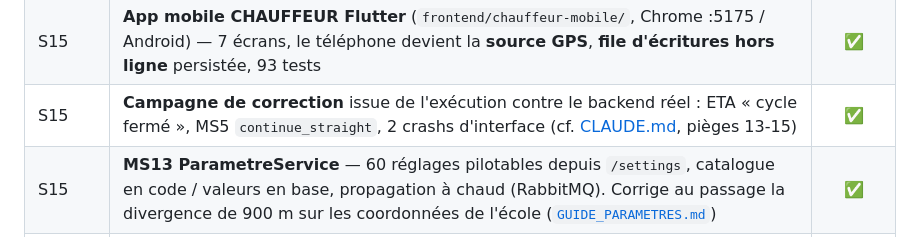
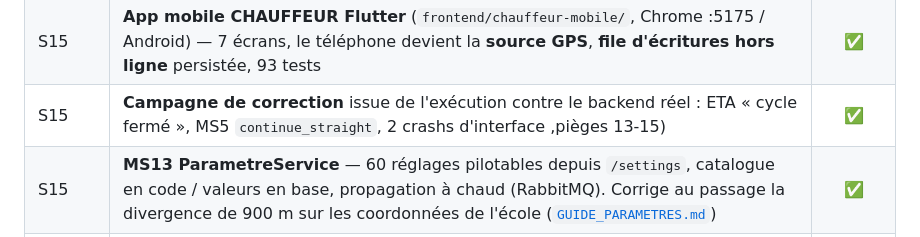
Before and after one commit to ana3ss7z/intelligent-school-transport-platform, a Markdown page: README.md, the part around the change. GitHub-like rendering.

```diff
--- a/README.md
+++ b/README.md
@@ -515,7 +515,7 @@ Chaque service Python contient : `main.py` · modules métier · `notebooks/` (C
 | S9 | **Assistant LLM (MS9)** — **Phase A** agent tool-calling parent (cascade `gpt-oss`→Gemini, FR/AR/darija) · **Phase B** NL2SQL admin (SQL read-only, page `AdminAssistant`) | ✅ |
 | S13+ | **App mobile PARENT Flutter** (`frontend/parent-mobile/`, Chrome :5174 / Android) — 5 écrans miroir de l'espace parent web, Material 3 clair+sombre, carte live glisse GPS, aucun delta backend | ✅ |
 | S15 | **App mobile CHAUFFEUR Flutter** (`frontend/chauffeur-mobile/`, Chrome :5175 / Android) — 7 écrans, le téléphone devient la **source GPS**, **file d'écritures hors ligne** persistée, 93 tests | ✅ |
-| S15 | **Campagne de correction** issue de l'exécution contre le backend réel : ETA « cycle fermé », MS5 `continue_straight`, 2 crashs d'interface (cf. [CLAUDE.md](CLAUDE.md), pièges 13-15) | ✅ |
+| S15 | **Campagne de correction** issue de l'exécution contre le backend réel : ETA « cycle fermé », MS5 `continue_straight`, 2 crashs d'interface ,pièges 13-15) | ✅ |
 | S15 | **MS13 ParametreService** — 60 réglages pilotables depuis `/settings`, catalogue en code / valeurs en base, propagation à chaud (RabbitMQ). Corrige au passage la divergence de 900 m sur les coordonnées de l'école ([`GUIDE_PARAMETRES.md`](docs/GUIDE_PARAMETRES.md)) | ✅ |
 | S15 | **Notifications poussées (FCM)** — canal jamais raccordé : 10 157 échecs sur 10 157. Diagnostic puis correction de **4 bugs qu'il masquait** (rafale de 150 notifs/parent, historisation par appareil, enregistrement non idempotent, journal non paginé) ; `parent-mobile` équipée web + Android ([`MS4_NOTIFICATIONS_FCM.md`](docs/MS4_NOTIFICATIONS_FCM.md)) | ✅ |
 | — | Push sur `web-app` et `chauffeur-mobile` · vérification sur téléphone physique | 🔄 |
```
